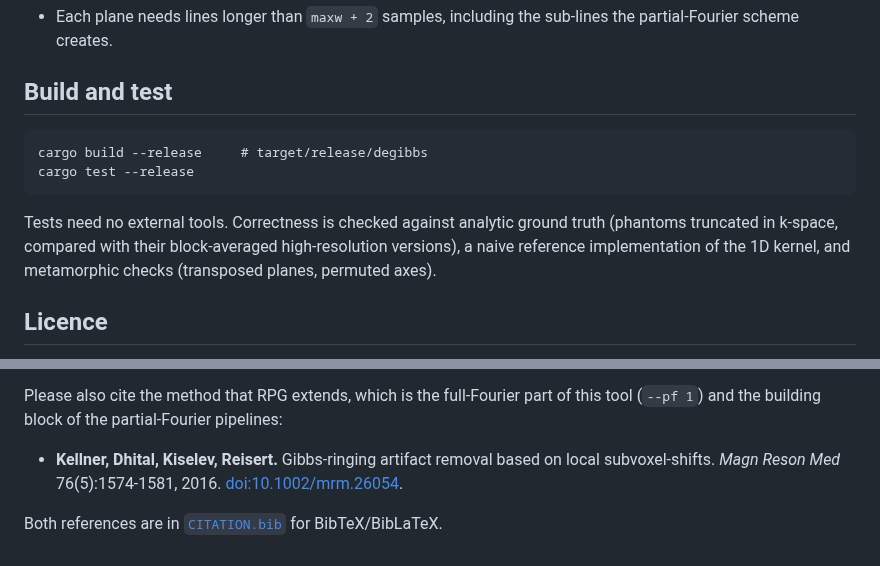
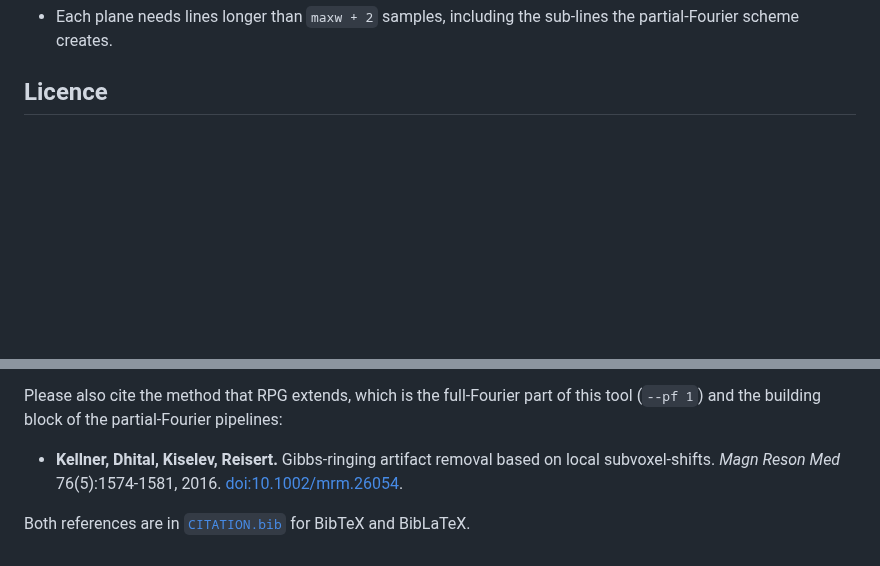
Before and after one commit to srikash/degibbs.rs, a Markdown page: README.md, 2 parts joined by grey strips. Drawn GitHub-style; blank space fills up the shorter version.

````diff
--- a/README.md
+++ b/README.md
@@ -49,15 +93,4 @@ mrconvert dwi_degibbs.nii.gz out.mif -fslgrad dwi.bvec dwi.bval
 - Each plane needs lines longer than `maxw + 2` samples, including the sub-lines the partial-Fourier scheme creates.
-
-## Build and test
-
-```
-cargo build --release     # target/release/degibbs
-cargo test --release
-```
-
-Tests need no external tools. Correctness is checked against analytic ground truth (phantoms truncated in k-space,
-compared with their block-averaged high-resolution versions), a naive reference implementation of the 1D kernel,
-and metamorphic checks (transposed planes, permuted axes).
 
 ## Licence
 
@@ -73,4 +106,4 @@ Please also cite the method that RPG extends, which is the full-Fourier part of
 
 - **Kellner, Dhital, Kiselev, Reisert.** Gibbs-ringing artifact removal based on local subvoxel-shifts. *Magn Reson Med* 76(5):1574-1581, 2016. [doi:10.1002/mrm.26054](https://doi.org/10.1002/mrm.26054).
 
-Both references are in [`CITATION.bib`](CITATION.bib) for BibTeX/BibLaTeX.
+Both references are in [`CITATION.bib`](CITATION.bib) for BibTeX and BibLaTeX.
````
Also changed, not shown: other parts of README.md (+64 -20 lines), docs/qc_images.png (added), docs/qc_profiles.png (added).
